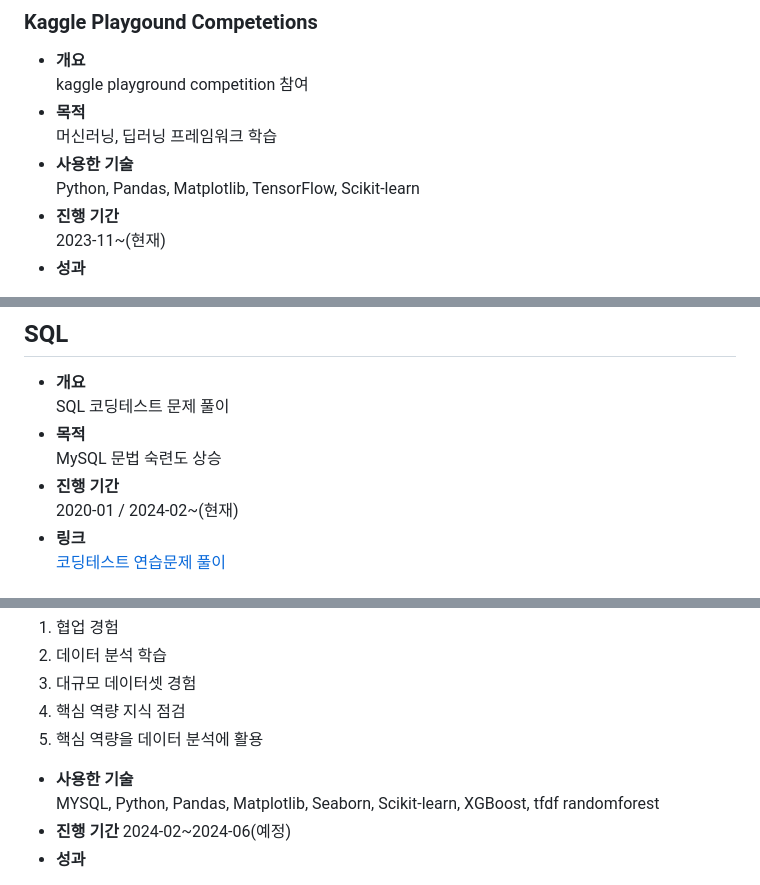
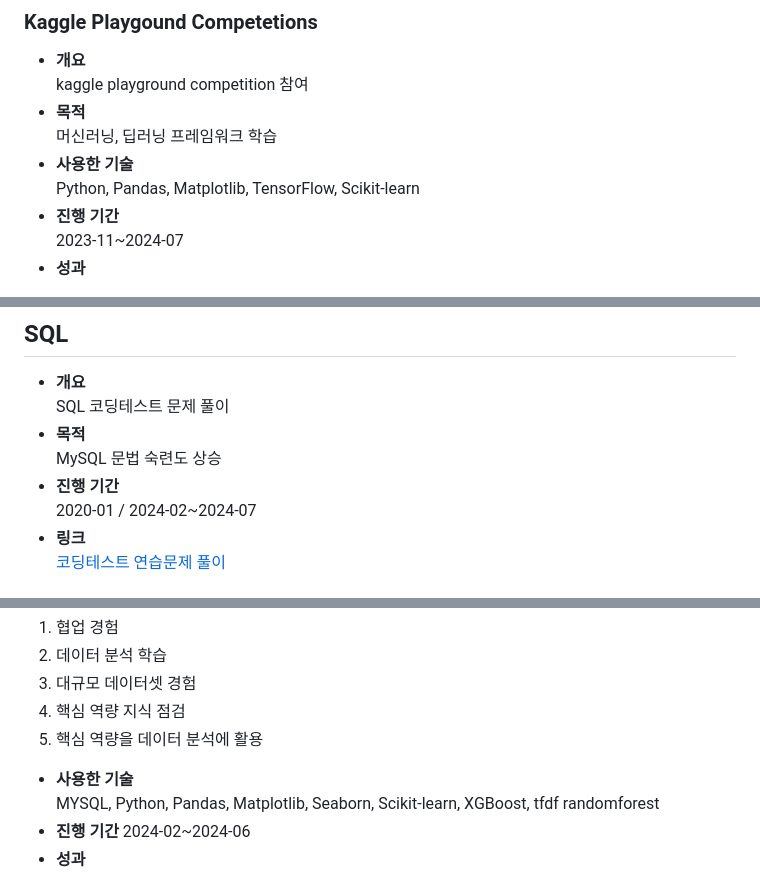
Before and after one commit to sfr9802/anime_LLM_RAG_Project, a Markdown page: README.md, 3 parts joined by grey strips. GitHub-like rendering.

```diff
--- a/README.md
+++ b/README.md
@@ -33,7 +33,7 @@ kaggle playground competition 참여
 - **사용한 기술**
 Python, Pandas, Matplotlib, TensorFlow, Scikit-learn
 - **진행 기간**
-2023-11~(현재)
+2023-11~2024-07
 - **성과**
 1. TensorFlow 함수형 API 사용법 학습
 2. 피드포워드 신경망 모델 구현
@@ -54,7 +54,7 @@ SQL 코딩테스트 문제 풀이
 - **목적**
 MySQL 문법 숙련도 상승
 - **진행 기간**
-2020-01 / 2024-02~(현재)
+2020-01 / 2024-02~2024-07
 - **링크**
 [코딩테스트 연습문제 풀이](https://arin-nya.tistory.com/category/%ED%94%84%EB%A1%9C%EA%B7%B8%EB%9E%98%EB%A8%B8%EC%8A%A4/%EC%BD%94%EB%94%A9%ED%85%8C%EC%8A%A4%ED%8A%B8%20%EC%97%B0%EC%8A%B5)
 
@@ -72,7 +72,7 @@ MySQL 문법 숙련도 상승
 - **사용한 기술**
 MYSQL, Python, Pandas, Matplotlib, Seaborn, Scikit-learn, XGBoost, tfdf randomforest
 - **진행 기간**
-2024-02~2024-06(예정)
+2024-02~2024-06
 - **성과**
 1. 빅쿼리 데이터셋을 통한 대규모 데이터베이스 경험
 2. 시각화 방식과 사용방법, 가시성 개선 방법 학습
```
